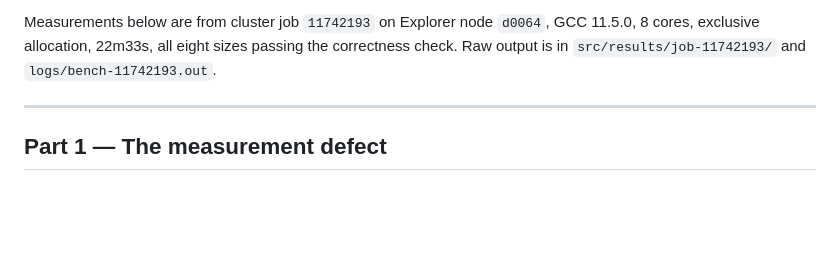
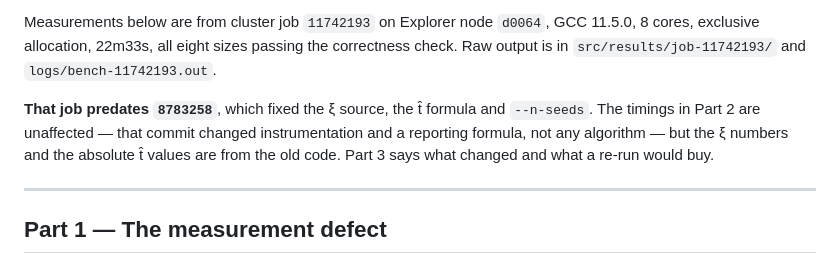
Before and after one commit to NEU-Yuyang7/MST, a Markdown page: cluster/FINDINGS-io.md, the part around one of its changes. Drawn GitHub-style; blank space fills up the shorter version.

```diff
--- a/cluster/FINDINGS-io.md
+++ b/cluster/FINDINGS-io.md
@@ -12,6 +12,12 @@ Measurements below are from cluster job `11742193` on Explorer node `d0064`,
 GCC 11.5.0, 8 cores, exclusive allocation, 22m33s, all eight sizes passing the
 correctness check. Raw output is in `src/results/job-11742193/` and
 `logs/bench-11742193.out`.
+
+**That job predates `8783258`**, which fixed the ξ source, the t̂ formula and
+`--n-seeds`. The timings in Part 2 are unaffected — that commit changed
+instrumentation and a reporting formula, not any algorithm — but the ξ numbers
+and the absolute t̂ values are from the old code. Part 3 says what changed and
+what a re-run would buy.
 
 ---
 
```
Also changed, not shown: other parts of cluster/FINDINGS-io.md (+57 -24 lines).
